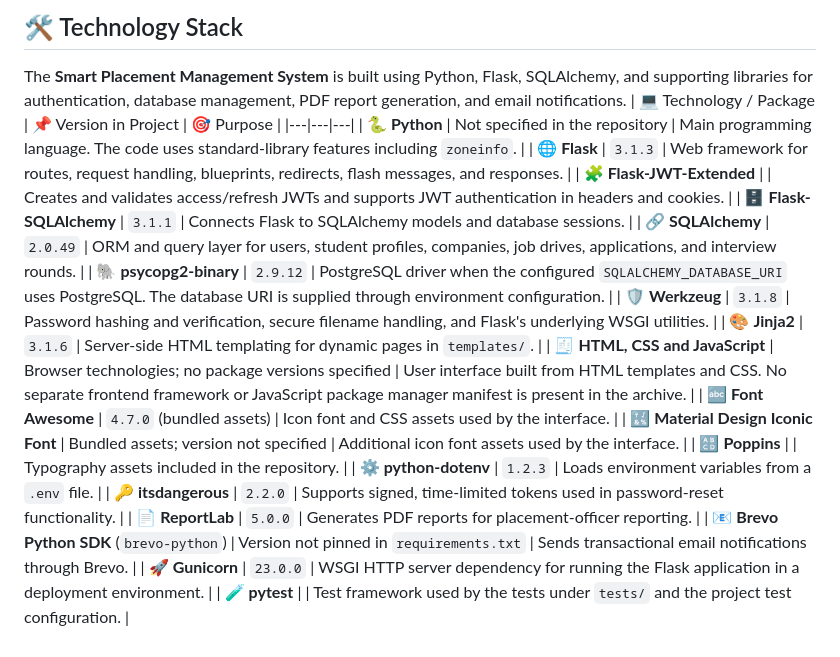
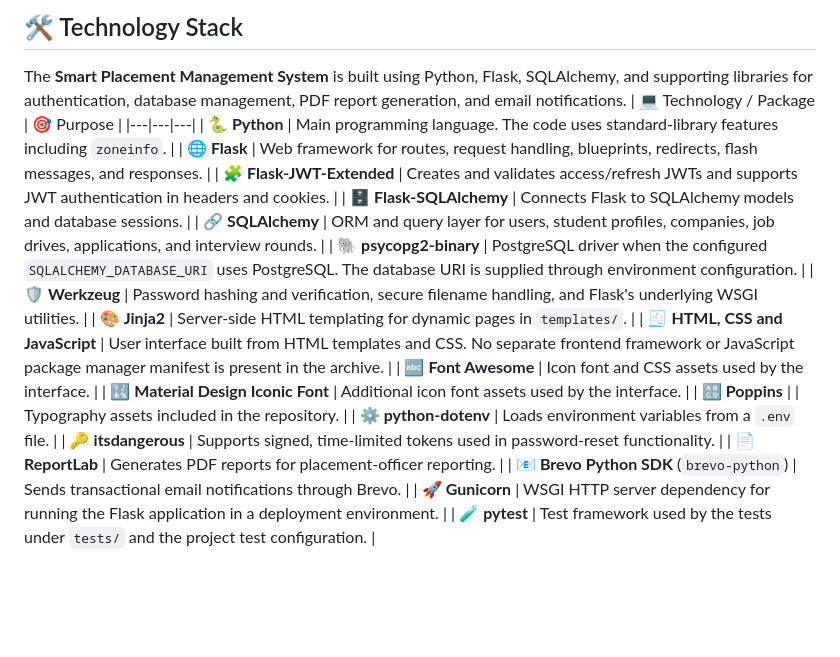
Before and after one commit to hiteshkumbhar/Smart_Placement_Management_System, a Markdown page: README.md, the part around the change. GitHub-like rendering; blank space fills up the shorter version.

Commit message:
Revise technology stack table in README

```diff
--- a/README.md
+++ b/README.md
@@ -66,23 +66,23 @@ The notifications.py module integrates with Brevo's transactional email client.
 ## 🛠️ Technology Stack
 
 The **Smart Placement Management System** is built using Python, Flask, SQLAlchemy, and supporting libraries for authentication, database management, PDF report generation, and email notifications.
-| 💻 Technology / Package | 📌 Version in Project | 🎯 Purpose |
+| 💻 Technology / Package | 🎯 Purpose |
 |---|---|---|
-| 🐍 **Python** | Not specified in the repository | Main programming language. The code uses standard-library features including `zoneinfo`. |
-| 🌐 **Flask** | `3.1.3` | Web framework for routes, request handling, blueprints, redirects, flash messages, and responses. |
-| 🧩 **Flask-JWT-Extended** |  | Creates and validates access/refresh JWTs and supports JWT authentication in headers and cookies. |
-| 🗄️ **Flask-SQLAlchemy** | `3.1.1` | Connects Flask to SQLAlchemy models and database sessions. |
-| 🔗 **SQLAlchemy** | `2.0.49` | ORM and query layer for users, student profiles, companies, job drives, applications, and interview rounds. |
-| 🐘 **psycopg2-binary** | `2.9.12` | PostgreSQL driver when the configured `SQLALCHEMY_DATABASE_URI` uses PostgreSQL. The database URI is supplied through environment configuration. |
-| 🛡️ **Werkzeug** | `3.1.8` | Password hashing and verification, secure filename handling, and Flask's underlying WSGI utilities. |
-| 🎨 **Jinja2** | `3.1.6` | Server-side HTML templating for dynamic pages in `templates/`. |
-| 🧾 **HTML, CSS and JavaScript** | Browser technologies; no package versions specified | User interface built from HTML templates and CSS. No separate frontend framework or JavaScript package manager manifest is present in the archive. |
-| 🔤 **Font Awesome** | `4.7.0` (bundled assets) | Icon font and CSS assets used by the interface. |
-| 🔣 **Material Design Iconic Font** | Bundled assets; version not specified | Additional icon font assets used by the interface. |
+| 🐍 **Python** |  Main programming language. The code uses standard-library features including `zoneinfo`. |
+| 🌐 **Flask** | Web framework for routes, request handling, blueprints, redirects, flash messages, and responses. |
+| 🧩 **Flask-JWT-Extended** | Creates and validates access/refresh JWTs and supports JWT authentication in headers and cookies. |
+| 🗄️ **Flask-SQLAlchemy** | Connects Flask to SQLAlchemy models and database sessions. |
+| 🔗 **SQLAlchemy** | ORM and query layer for users, student profiles, companies, job drives, applications, and interview rounds. |
+| 🐘 **psycopg2-binary** | PostgreSQL driver when the configured `SQLALCHEMY_DATABASE_URI` uses PostgreSQL. The database URI is supplied through environment configuration. |
+| 🛡️ **Werkzeug** | Password hashing and verification, secure filename handling, and Flask's underlying WSGI utilities. |
+| 🎨 **Jinja2** | Server-side HTML templating for dynamic pages in `templates/`. |
+| 🧾 **HTML, CSS and JavaScript** | User interface built from HTML templates and CSS. No separate frontend framework or JavaScript package manager manifest is present in the archive. |
+| 🔤 **Font Awesome** | Icon font and CSS assets used by the interface. |
+| 🔣 **Material Design Iconic Font** | Additional icon font assets used by the interface. |
 | 🔠 **Poppins** | | Typography assets included in the repository. |
-| ⚙️ **python-dotenv** | `1.2.3` | Loads environment variables from a `.env` file. |
-| 🔑 **itsdangerous** | `2.2.0` | Supports signed, time-limited tokens used in password-reset functionality. |
-| 📄 **ReportLab** | `5.0.0` | Generates PDF reports for placement-officer reporting. |
-| 📧 **Brevo Python SDK** (`brevo-python`) | Version not pinned in `requirements.txt` | Sends transactional email notifications through Brevo. |
-| 🚀 **Gunicorn** | `23.0.0` | WSGI HTTP server dependency for running the Flask application in a deployment environment. |
-| 🧪 **pytest** |  | Test framework used by the tests under `tests/` and the project test configuration. |
+| ⚙️ **python-dotenv** | Loads environment variables from a `.env` file. |
+| 🔑 **itsdangerous** | Supports signed, time-limited tokens used in password-reset functionality. |
+| 📄 **ReportLab** | Generates PDF reports for placement-officer reporting. |
+| 📧 **Brevo Python SDK** (`brevo-python`) | Sends transactional email notifications through Brevo. |
+| 🚀 **Gunicorn** | WSGI HTTP server dependency for running the Flask application in a deployment environment. |
+| 🧪 **pytest** | Test framework used by the tests under `tests/` and the project test configuration. |
```
